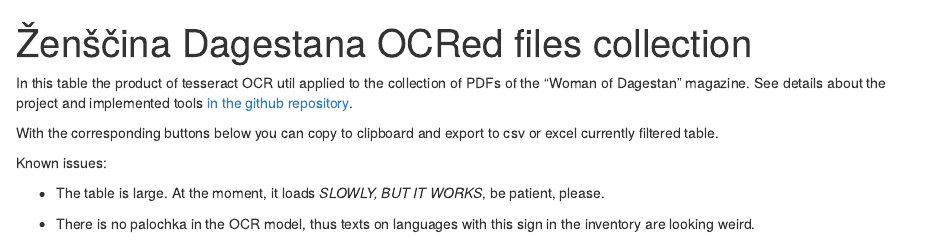
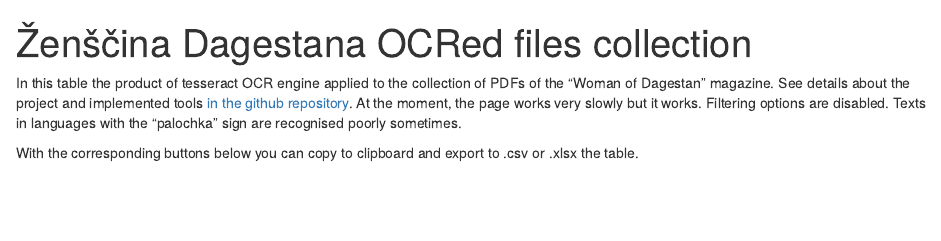
Before and after one commit to LingConLab/zhenshchina_dagestana_magazine_parallel_corpus, an R Markdown document (DT_gorjanka.Rmd): the page in a window 1100 px wide, from its top. Rendered offline with R 4.5, knitr and Pandoc, with nearby package versions; some code elsewhere in the file could not run offline.

Commit message:
table and DT fixes

````diff
--- a/DT_gorjanka.Rmd
+++ b/DT_gorjanka.Rmd
@@ -13,15 +13,11 @@ editor_options:
   chunk_output_type: console
 ---
 
-In this table the product of tesseract OCR util applied to the collection of PDFs of the "Woman of Dagestan" magazine. See details about the project and implemented tools [in the github repository](https://github.com/LingConLab/zhenshchina_dagestana_magazine_parallel_corpus).
+In this table the product of tesseract OCR engine applied to the collection of PDFs of the "Woman of Dagestan" magazine. See details about the project and implemented tools [in the github repository](https://github.com/LingConLab/zhenshchina_dagestana_magazine_parallel_corpus). At the moment, the page works very slowly but it works. Filtering options are disabled. Texts in languages with the "palochka" sign are recognised poorly sometimes.
 
-With the corresponding buttons below you can copy to clipboard and export to csv or excel currently filtered table.
+With the corresponding buttons below you can copy to clipboard and export to .csv or .xlsx the table.
 
-Known issues:
 
-- The table is large. At the moment, it loads *SLOWLY, BUT IT WORKS*, be patient, please.
-
-- There is no palochka in the OCR model, thus texts on languages with this sign in the inventory are looking weird.
 
 ```{r setup, include=FALSE, warning=FALSE}
 knitr::opts_chunk$set(echo=FALSE, message=FALSE, warning=FALSE)
````
Also changed, not shown: DT_gorjanka.Rmd (4 more changed lines), 1 other file.
